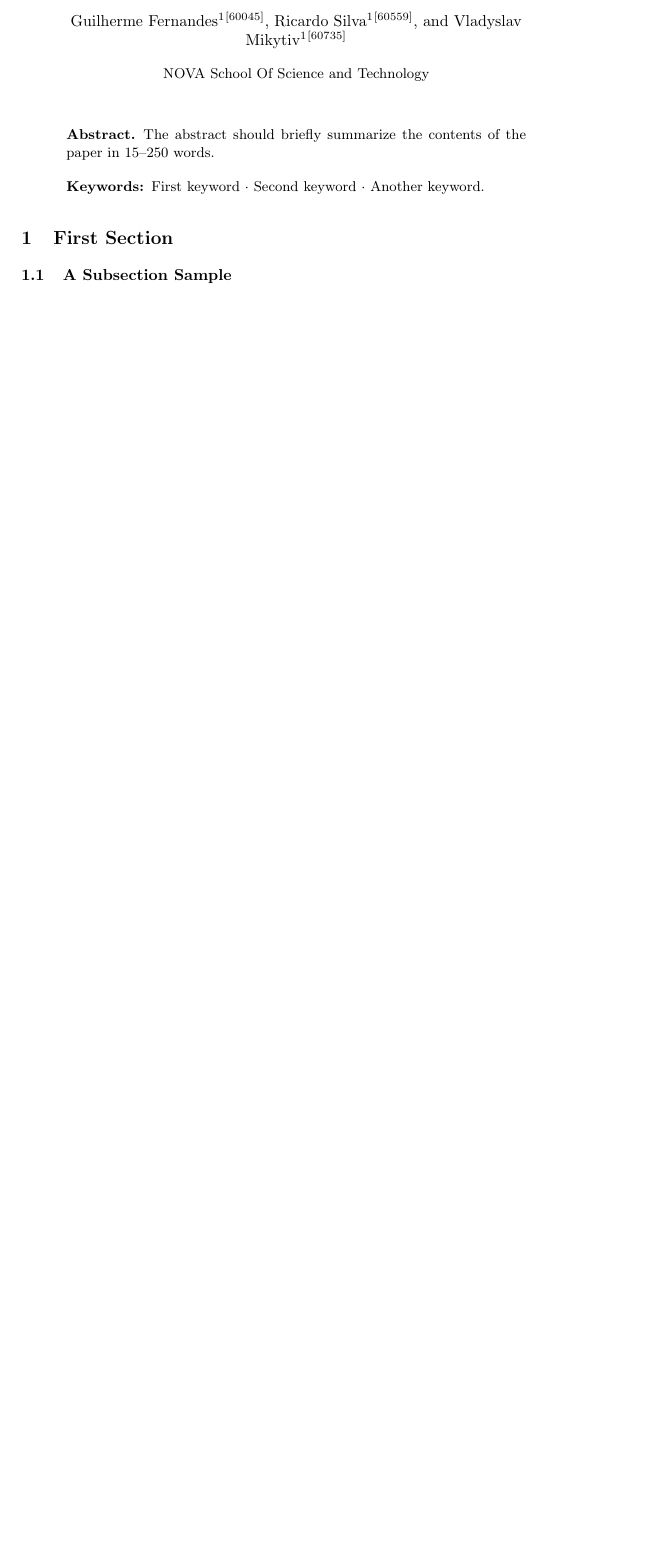
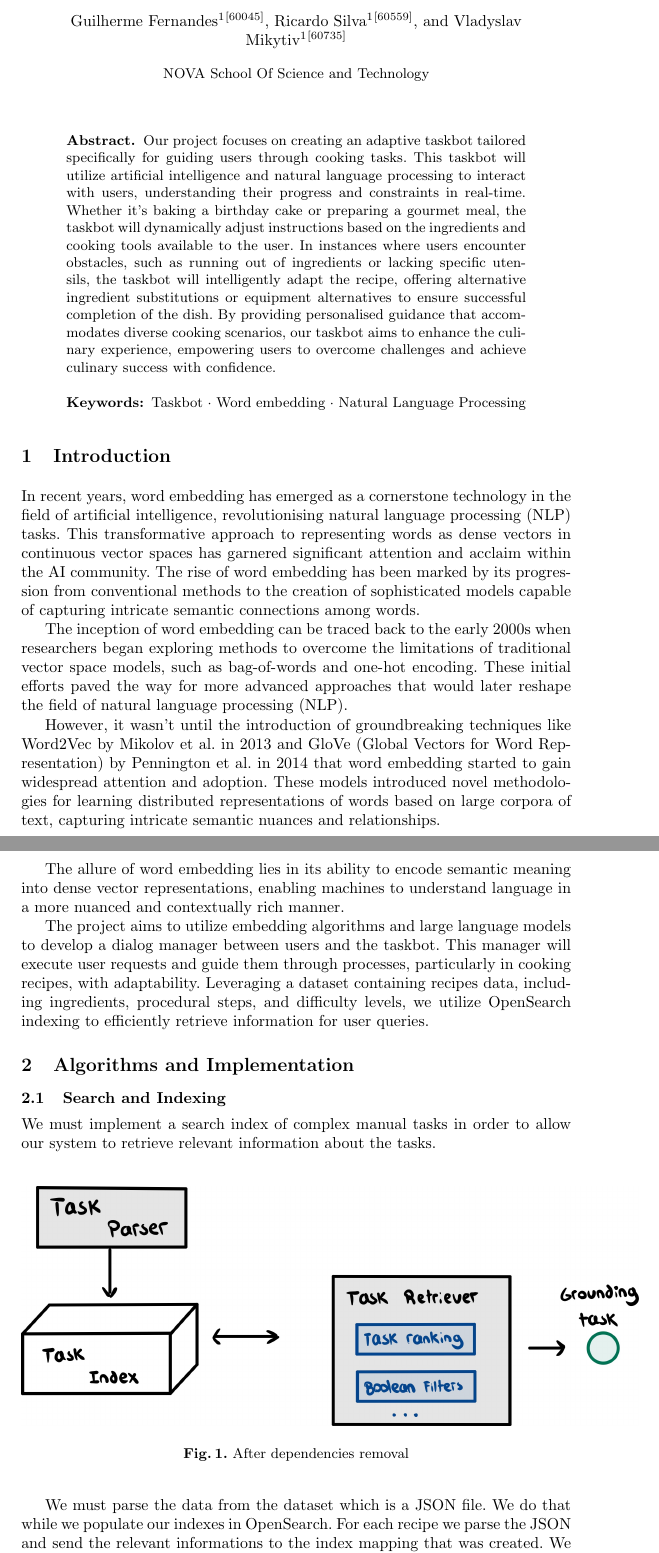
Before and after one commit to vladbug/CookingBot, a LaTeX paper (Report/samplepaper.tex): part of page 1 of 2 before the commit and two parts of pages 1 and 2 of 4 after it, the two joined at a grey line, cut so that both start at the same text, the shorter picture padded with empty space. Compiled offline with pdfLaTeX.

Commit message:
Little update

```diff
--- a/Report/samplepaper.tex
+++ b/Report/samplepaper.tex
@@ -5,6 +5,7 @@
 \documentclass[runningheads]{llncs}
 %
 \usepackage{graphicx}
+\usepackage{amsmath}
 % Used for displaying a sample figure. If possible, figure files should
 % be included in EPS format.
 %
@@ -14,7 +15,7 @@
 
 \begin{document}
 %
-\title{MPDW - ChatBot}
+\title{Conversational Task Agent}
 %
 %\titlerunning{Abbreviated paper title}
 % If the paper title is too long for the running head, you can set
@@ -33,13 +34,33 @@ Vladyslav Mikytiv\inst{1}\orcidID{60735}}
 \maketitle              % typeset the header of the contribution
 %
 \begin{abstract}
-The abstract should briefly summarize the contents of the paper in
-15--250 words.
+Our project focuses on creating an adaptive taskbot tailored specifically for guiding users through cooking tasks. This taskbot will utilize artificial intelligence and natural language processing to interact with users, understanding their progress and constraints in real-time. Whether it's baking a birthday cake or preparing a gourmet meal, the taskbot will dynamically adjust instructions based on the ingredients and cooking tools available to the user. In instances where users encounter obstacles, such as running out of ingredients or lacking specific utensils, the taskbot will intelligently adapt the recipe, offering alternative ingredient substitutions or equipment alternatives to ensure successful completion of the dish. By providing personalised guidance that accommodates diverse cooking scenarios, our taskbot aims to enhance the culinary experience, empowering users to overcome challenges and achieve culinary success with confidence.
 
-\keywords{First keyword  \and Second keyword \and Another keyword.}
+\keywords{Taskbot  \and Word embedding \and Natural Language Processing}
 \end{abstract}
 %
 %
 %
-\section{First Section}
-\subsection{A Subsection Sample}
+\section{Introduction}
+In recent years, word embedding has emerged as a cornerstone technology in the field of artificial intelligence, revolutionising natural language processing (NLP) tasks. This transformative approach to representing words as dense vectors in continuous vector spaces has garnered significant attention and acclaim within the AI community. The rise of word embedding has been marked by its progression from conventional methods to the creation of sophisticated models capable of capturing intricate semantic connections among words.
+
+The inception of word embedding can be traced back to the early 2000s when researchers began exploring methods to overcome the limitations of traditional vector space models, such as bag-of-words and one-hot encoding. These initial efforts paved the way for more advanced approaches that would later reshape the field of natural language processing (NLP).
+
+However, it wasn't until the introduction of groundbreaking techniques like Word2Vec by Mikolov et al. in 2013 and GloVe (Global Vectors for Word Representation) by Pennington et al. in 2014 that word embedding started to gain widespread attention and adoption. These models introduced novel methodologies for learning distributed representations of words based on large corpora of text, capturing intricate semantic nuances and relationships.
+
+The allure of word embedding lies in its ability to encode semantic meaning into dense vector representations, enabling machines to understand language in a more nuanced and contextually rich manner.
+
+The project aims to utilize embedding algorithms and large language models to develop a dialog manager between users and the taskbot. This manager will execute user requests and guide them through processes, particularly in cooking recipes, with adaptability. Leveraging a dataset containing recipes data, including ingredients, procedural steps, and difficulty levels, we utilize OpenSearch indexing to efficiently retrieve information for user queries.
+
+
+\section{Algorithms and Implementation}
+\subsection{Search and Indexing}
+We must implement a search index of complex manual tasks in order to allow our system to retrieve relevant information about the tasks.
+
+\begin{figure}[htbp]
+    \center
+    \includegraphics[scale=0.15]{images/task_retriever.jpg}
+    \caption{After dependencies removal}
+\end{figure}
+
+We must parse the data from the dataset which is a JSON file. We do that while we populate our indexes in OpenSearch. For each recipe we parse the JSON and send the relevant informations to the index mapping that was created. We introduce a set of mappings tailored to effectively index recipe data and they are the following:
@@ -46,3 +90,8 @@ The abstract should briefly summarize the contents of the paper in
+\label{tab:mappings}
+\end{table}
+
+\section{Evaluation}
+\subsection{Dataset Description}
 Please note that the first paragraph of a section or subsection is
 not indented. The first paragraph that follows a table, figure,
 equation etc. does not need an indent, either.
```
Also changed, not shown: Report/images/task_retriever.jpg (added), Report/samplepaper.tex (23 more changed lines), 2 other files.
